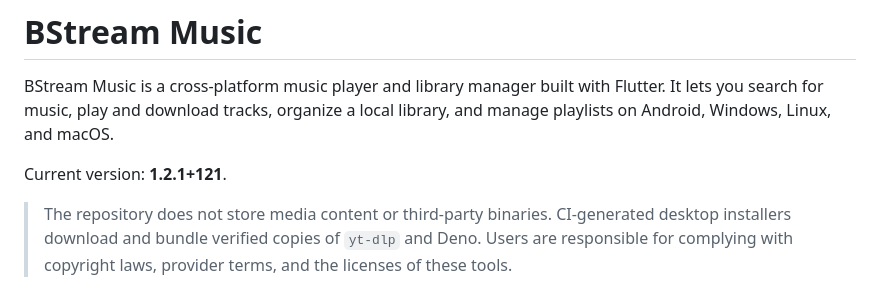
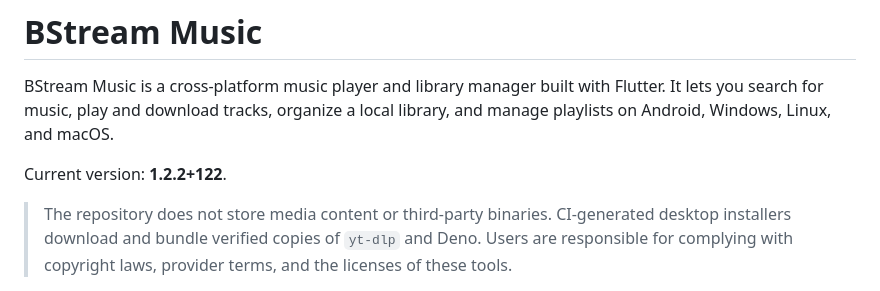
Before and after one commit to BryamContreras/BStream-Music, a Markdown page: README.md, the part around the change. Drawn GitHub-style.

Commit message:
Update current version to 1.2.2+122

```diff
--- a/README.md
+++ b/README.md
@@ -2,7 +2,7 @@
 
 BStream Music is a cross-platform music player and library manager built with Flutter. It lets you search for music, play and download tracks, organize a local library, and manage playlists on Android, Windows, Linux, and macOS.
 
-Current version: **1.2.1+121**.
+Current version: **1.2.2+122**.
 
 > The repository does not store media content or third-party binaries. CI-generated desktop installers download and bundle verified copies of `yt-dlp` and Deno. Users are responsible for complying with copyright laws, provider terms, and the licenses of these tools.
 
```
